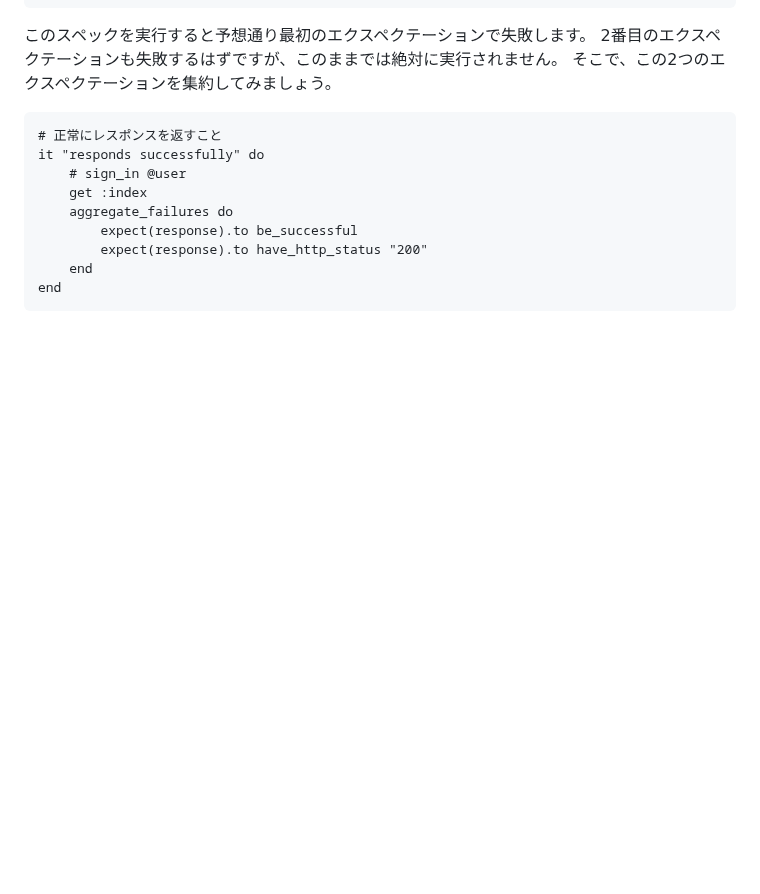
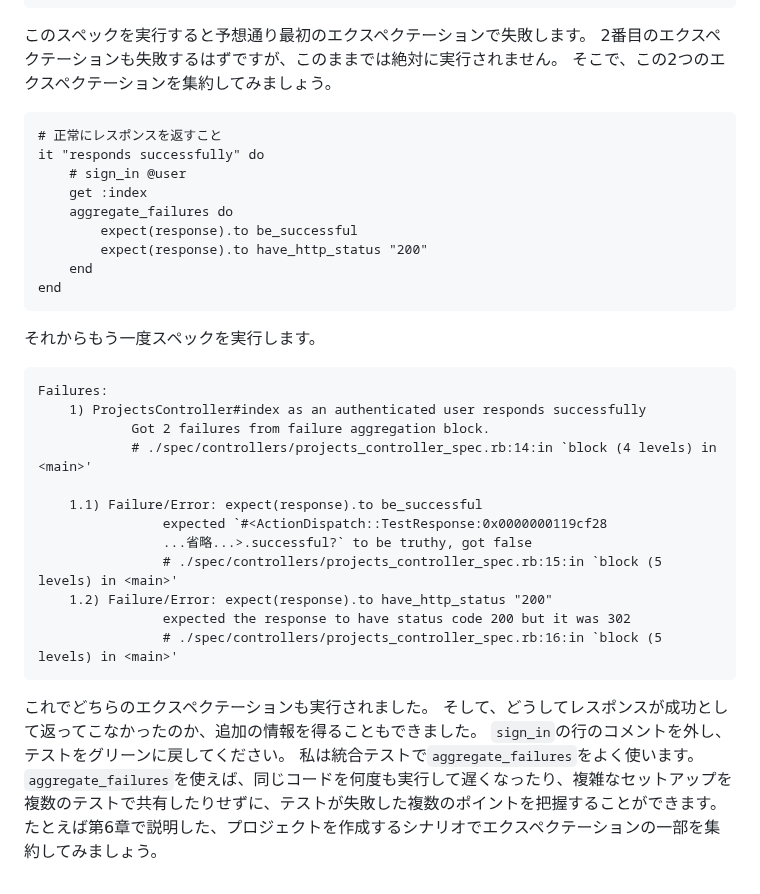
Before and after one commit to futaro0405/knowledge, a Markdown page: note/RSpec/RSpecによるRailsテスト入門.md, the part around the change. Rendered like a GitHub page; blank space fills up the shorter version.

Commit message:
vault backup: 2024-05-22 10:36:47

````diff
--- a/note/RSpec/RSpecによるRailsテスト入門.md
+++ b/note/RSpec/RSpecによるRailsテスト入門.md
@@ -3428,3 +3428,27 @@ it "responds successfully" do
 	end
 end
 ```
+
+それからもう一度スペックを実行します。
+
+```
+Failures:
+	1) ProjectsController#index as an authenticated user responds successfully
+			Got 2 failures from failure aggregation block.
+			# ./spec/controllers/projects_controller_spec.rb:14:in `block (4 levels) in <main>'
+
+	1.1) Failure/Error: expect(response).to be_successful
+				expected `#<ActionDispatch::TestResponse:0x0000000119cf28
+				...省略...>.successful?` to be truthy, got false
+				# ./spec/controllers/projects_controller_spec.rb:15:in `block (5 levels) in <main>'
+	1.2) Failure/Error: expect(response).to have_http_status "200"
+				expected the response to have status code 200 but it was 302
+				# ./spec/controllers/projects_controller_spec.rb:16:in `block (5 levels) in <main>'
+```
+
+これでどちらのエクスペクテーションも実行されました。
+そして、どうしてレスポンスが成功として返ってこなかったのか、追加の情報を得ることもできました。
+`sign_in`の行のコメントを外し、テストをグリーンに戻してください。
+私は統合テストで`aggregate_failures`をよく使います。
+`aggregate_failures`を使えば、同じコードを何度も実行して遅くなったり、複雑なセットアップを複数のテストで共有したりせずに、テストが失敗した複数のポイントを把握することができます。
+たとえば第6章で説明した、プロジェクトを作成するシナリオでエクスペクテーションの⼀部を集約してみましょう。
````
